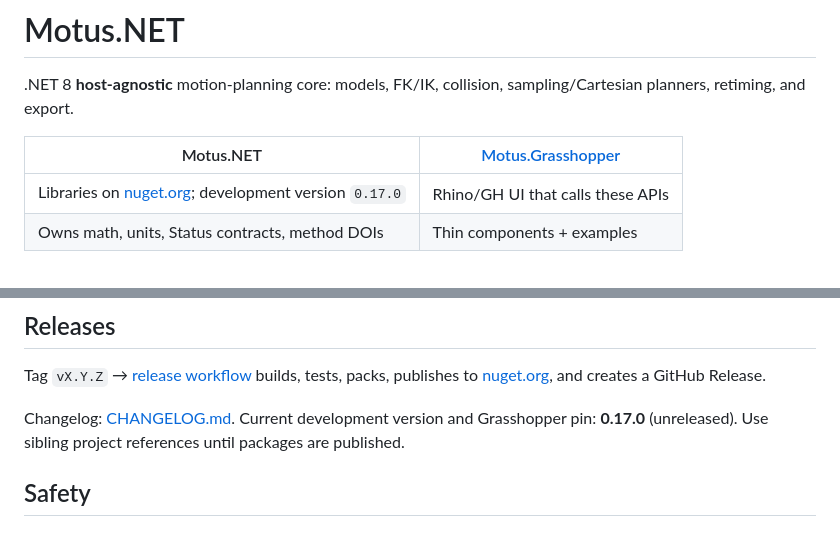
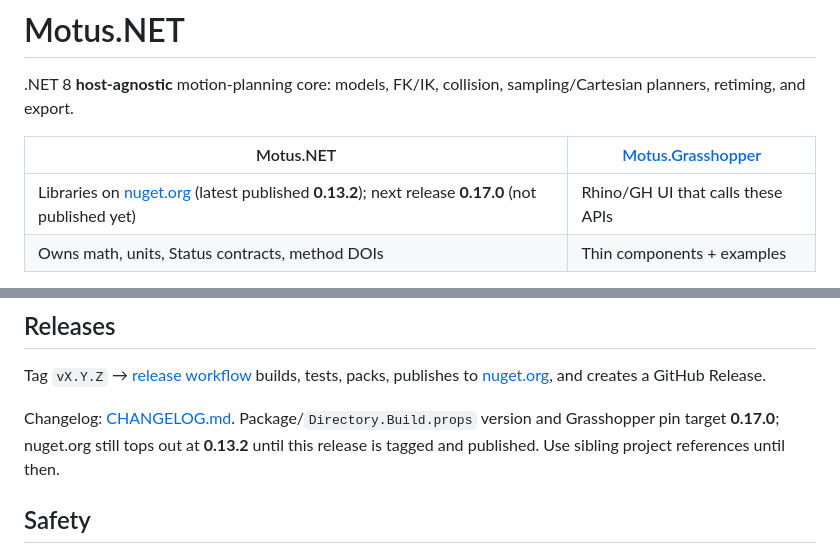
Before and after one commit to lasaths/Motus.NET, a Markdown page: README.md, 2 parts joined by grey strips. Drawn GitHub-style.

```diff
--- a/README.md
+++ b/README.md
@@ -4,7 +4,7 @@
 
 | Motus.NET | [Motus.Grasshopper](https://github.com/lasaths/Motus.Grasshopper) |
 |-----------|-------------------------------------------------------------------|
-| Libraries on [nuget.org](https://www.nuget.org/profiles/lasaths); development version `0.17.0` | Rhino/GH UI that calls these APIs |
+| Libraries on [nuget.org](https://www.nuget.org/profiles/lasaths) (latest published **0.13.2**); next release **0.17.0** (not published yet) | Rhino/GH UI that calls these APIs |
 | Owns math, units, Status contracts, method DOIs | Thin components + examples |
 
 No UI, no vendor runtime, no live robot I/O. Algorithm catalog: [docs/METHODS.md](docs/METHODS.md) · citations: [docs/REFERENCES.bib](docs/REFERENCES.bib).
@@ -178,7 +178,7 @@ Benchmarks: `benchmarks/Motus.Benchmarks` (BenchmarkDotNet).
 
 Tag `vX.Y.Z` → [release workflow](.github/workflows/release.yml) builds, tests, packs, publishes to [nuget.org](https://www.nuget.org/profiles/lasaths), and creates a GitHub Release.
 
-Changelog: [CHANGELOG.md](CHANGELOG.md). Current development version and Grasshopper pin: **0.17.0** (unreleased). Use sibling project references until packages are published.
+Changelog: [CHANGELOG.md](CHANGELOG.md). Package/`Directory.Build.props` version and Grasshopper pin target **0.17.0**; nuget.org still tops out at **0.13.2** until this release is tagged and published. Use sibling project references until then.
 
 ## Safety
 
```
Also changed, not shown: CHANGELOG.md (+9 -2 lines), docs/roadmap.md (+1 -1 lines).
